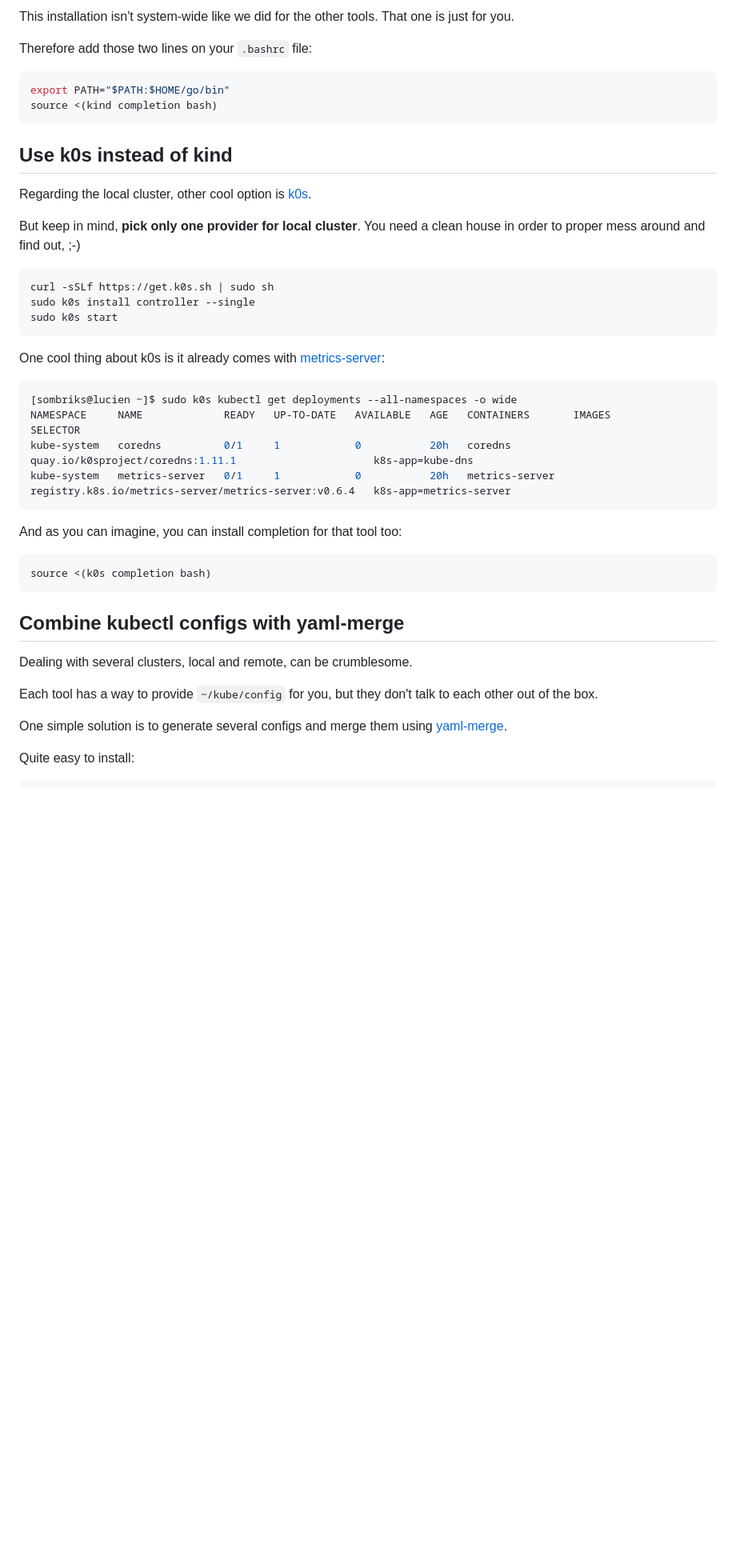
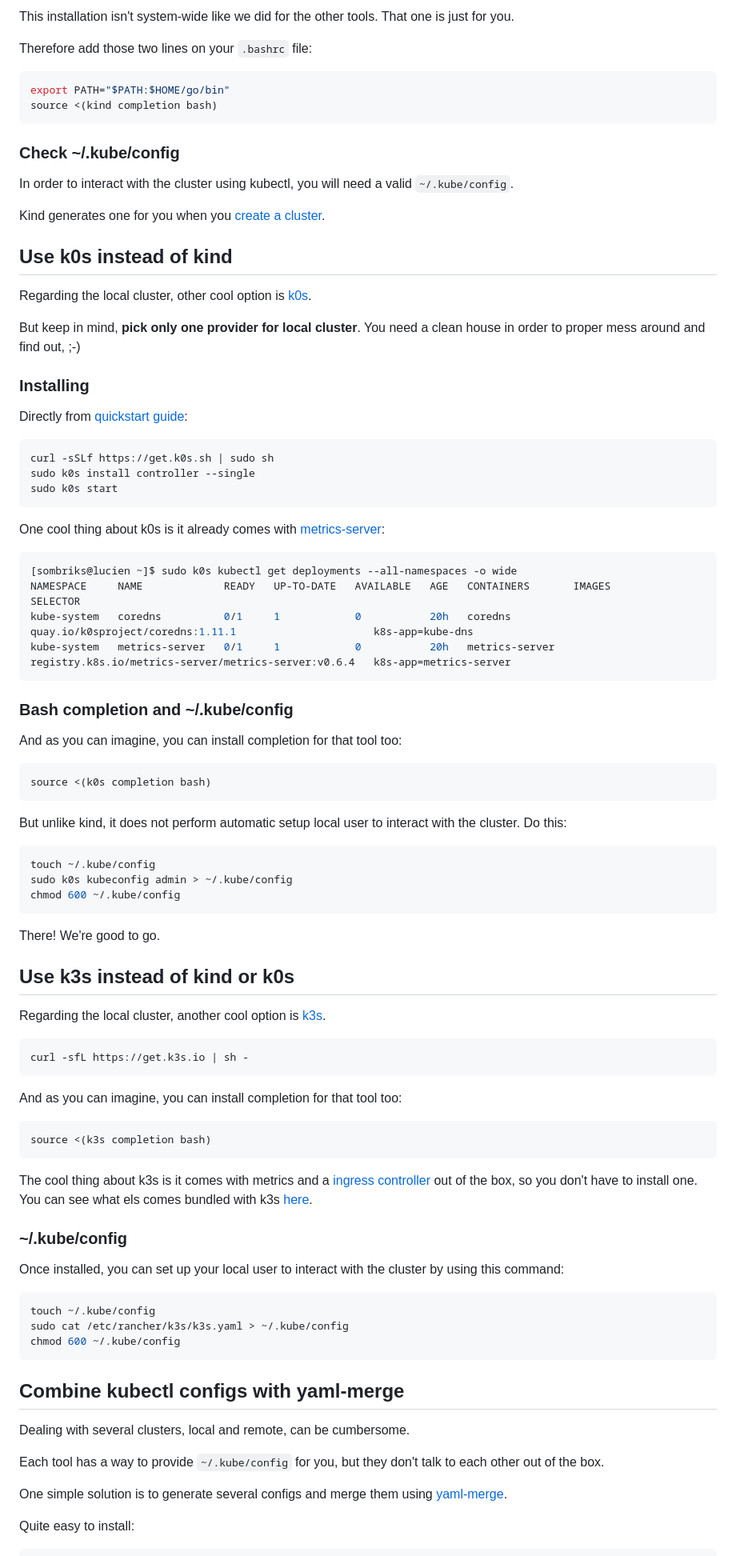
Before and after one commit to sombriks/sombriks-hq, a Markdown page: src/blog/0059-devops-tools-fedora-39-setup.md, the part around one of its changes. Shown at 80% size. Drawn GitHub-style; blank space fills up the shorter version.

Commit message:
updates on two existing articles

````diff
--- a/src/blog/0059-devops-tools-fedora-39-setup.md
+++ b/src/blog/0059-devops-tools-fedora-39-setup.md
@@ -192,12 +192,23 @@ export PATH="$PATH:$HOME/go/bin"
 source <(kind completion bash)
 ```
 
+### Check ~/.kube/config
+
+In order to interact with the cluster using kubectl, you will need a valid
+`~/.kube/config`.
+
+Kind generates one for you when you [create a cluster](https://kind.sigs.k8s.io/docs/user/quick-start/#creating-a-cluster).
+
 ## Use k0s instead of kind
 
 Regarding the local cluster, other cool option is [k0s][13].
 
 But keep in mind, **pick only one provider for local cluster**. You need a clean
 house in order to proper mess around and find out, ;-)
+
+### Installing
+
+Directly from [quickstart guide][13]:
 
 ```bash
 curl -sSLf https://get.k0s.sh | sudo sh
@@ -214,17 +225,59 @@ kube-system   coredns          0/1     1            0           20h   coredns
 kube-system   metrics-server   0/1     1            0           20h   metrics-server   registry.k8s.io/metrics-server/metrics-server:v0.6.4   k8s-app=metrics-server
 ```
 
+### Bash completion and ~/.kube/config
+
 And as you can imagine, you can install completion for that tool too:
 
 ```bash
 source <(k0s completion bash)
 ```
 
+But unlike kind, it does not perform automatic setup local user to interact with
+the cluster. Do this:
+
+```bash
+touch ~/.kube/config
+sudo k0s kubeconfig admin > ~/.kube/config
+chmod 600 ~/.kube/config
+```
+
+There! We're good to go.
+
+## Use k3s instead of kind or k0s
+
+Regarding the local cluster, another cool option is [k3s][16].
+
+```bash
+curl -sfL https://get.k3s.io | sh -
+```
+
+And as you can imagine, you can install completion for that tool too:
+
+```bash
+source <(k3s completion bash)
+```
+
+The cool thing about k3s is it comes with metrics and a [ingress controller][17]
+out of the box, so you don't have to install one. You can see what els comes
+bundled with k3s [here][18].
+
+### ~/.kube/config
+
+Once installed, you can set up your local user to interact with the cluster by
+using this command:
+
+```bash
+touch ~/.kube/config
+sudo cat /etc/rancher/k3s/k3s.yaml > ~/.kube/config
+chmod 600 ~/.kube/config
+```
+
 ## Combine kubectl configs with yaml-merge
 
-Dealing with several clusters, local and remote, can be crumblesome.
+Dealing with several clusters, local and remote, can be cumbersome.
 
-Each tool has a way to provide `~/kube/config` for you, but they don't talk to
+Each tool has a way to provide `~/.kube/config` for you, but they don't talk to
 each other out of the box.
 
 One simple solution is to generate several configs and merge them using
````
Also changed, not shown: other parts of src/blog/0059-devops-tools-fedora-39-setup.md (+23 -1 lines), src/blog/0058-containers-part-4-k8s-with-kind.md (+2 -2 lines).
